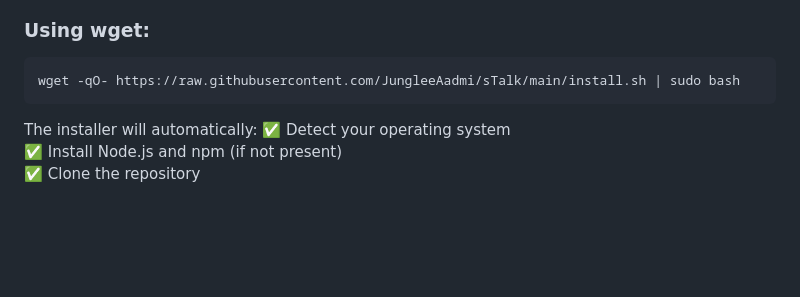
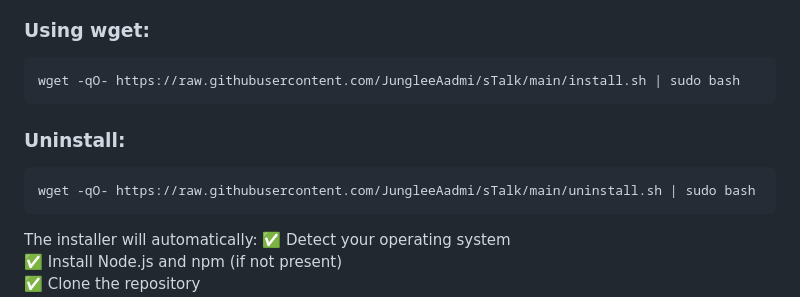
Before and after one commit to JungleeAadmi/sTalk, a Markdown page: README.md, the part around the change. GitHub-like rendering; blank space fills up the shorter version.

Commit message:
Add uninstall instructions to README
Added uninstall instructions to the README.

````diff
--- a/README.md
+++ b/README.md
@@ -75,6 +75,11 @@ curl -fsSL https://raw.githubusercontent.com/JungleeAadmi/sTalk/main/install.sh
 ### Using wget:
 ```bash
 wget -qO- https://raw.githubusercontent.com/JungleeAadmi/sTalk/main/install.sh | sudo bash
+```
+
+### Uninstall:
+```
+wget -qO- https://raw.githubusercontent.com/JungleeAadmi/sTalk/main/uninstall.sh | sudo bash
 ```
 
 The installer will automatically:
````
